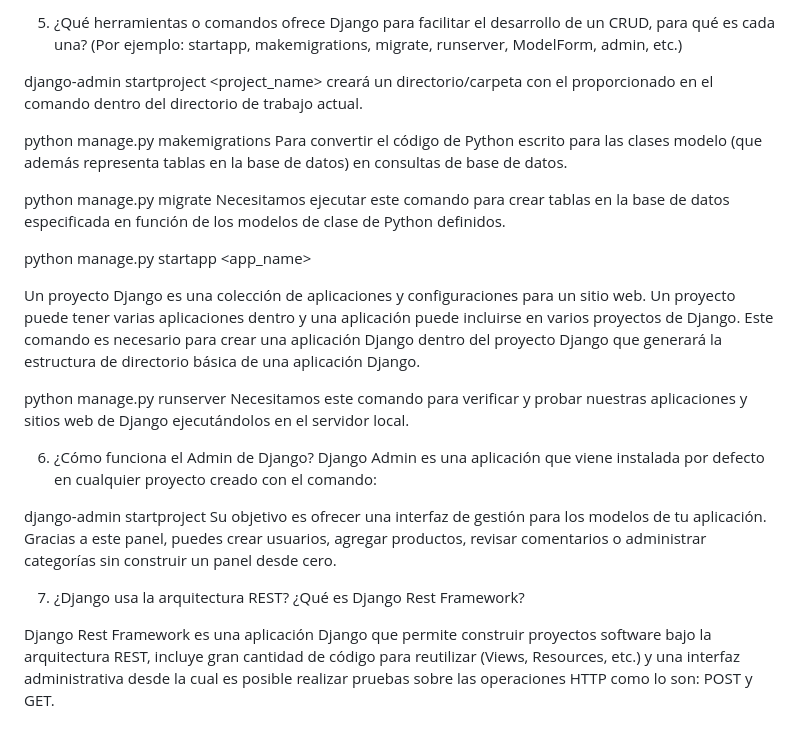
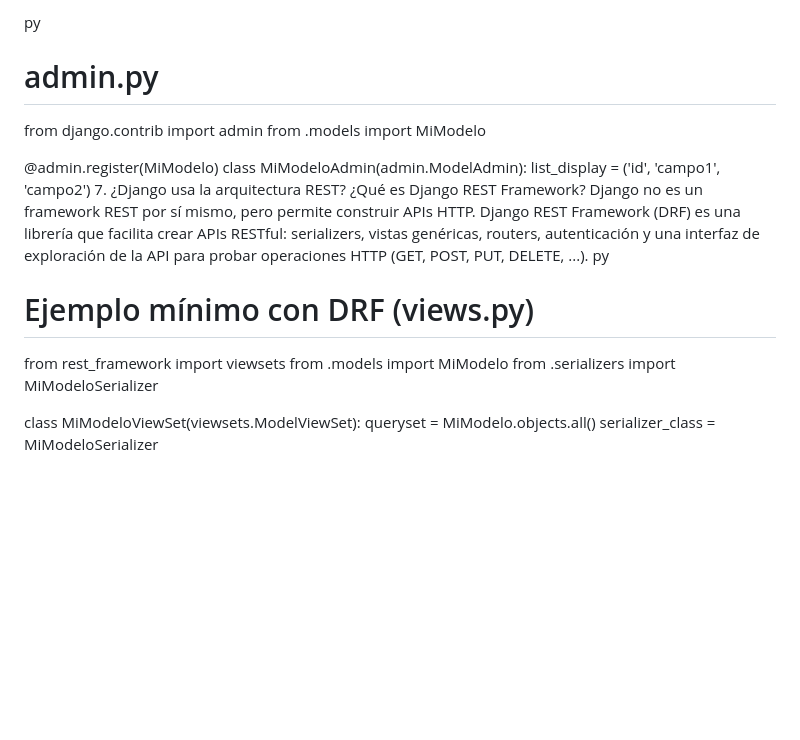
Before and after one commit to Bootcamp-IA-MAD-P7/Tarea-1---Veru, a Markdown page: README.md, the part around one of its changes. Rendered like a GitHub page; blank space fills up the shorter version.

```diff
--- a/README.md
+++ b/README.md
@@ -66,32 +96,25 @@ Un formulario en Django es una clase de Python que representa una estructura de
 
-5. ¿Qué herramientas o comandos ofrece Django para facilitar el desarrollo de un
-CRUD, para qué es cada una? (Por ejemplo: startapp, makemigrations, migrate,
-runserver, ModelForm, admin, etc.)
-
-django-admin startproject <project_name>
-creará un directorio/carpeta con el proporcionado en el comando dentro del directorio de trabajo actual.
-
-python manage.py makemigrations
-Para convertir el código de Python escrito para las clases modelo (que además representa tablas en la base de datos) en consultas de base de datos.
-
-python manage.py migrate
-Necesitamos ejecutar este comando para crear tablas en la base de datos especificada en función de los modelos de clase de Python definidos.
-
-python manage.py startapp <app_name>
-
-Un proyecto Django es una colección de aplicaciones y configuraciones para un sitio web. Un proyecto puede tener varias aplicaciones dentro y una aplicación puede incluirse en varios proyectos de Django. Este comando es necesario para crear una aplicación Django dentro del proyecto Django que generará la estructura de directorio básica de una aplicación Django.
-
-python manage.py runserver
-Necesitamos este comando para verificar y probar nuestras aplicaciones y sitios web de Django ejecutándolos en el servidor local.
+py
 
 
+# admin.py
+from django.contrib import admin
+from .models import MiModelo
 
-6. ¿Cómo funciona el Admin de Django?
-Django Admin es una aplicación que viene instalada por defecto en cualquier proyecto creado con el comando:
+@admin.register(MiModelo)
+class MiModeloAdmin(admin.ModelAdmin):
+    list_display = ('id', 'campo1', 'campo2')
+7. ¿Django usa la arquitectura REST? ¿Qué es Django REST Framework?
+Django no es un framework REST por sí mismo, pero permite construir APIs HTTP.
+Django REST Framework (DRF) es una librería que facilita crear APIs RESTful: serializers, vistas genéricas, routers, autenticación y una interfaz de exploración de la API para probar operaciones HTTP (GET, POST, PUT, DELETE, ...).
+py
 
-django-admin startproject
-Su objetivo es ofrecer una interfaz de gestión para los modelos de tu aplicación. Gracias a este panel, puedes crear usuarios, agregar productos, revisar comentarios o administrar categorías sin construir un panel desde cero.
 
-7. ¿Django usa la arquitectura REST? ¿Qué es Django Rest Framework?
+# Ejemplo mínimo con DRF (views.py)
+from rest_framework import viewsets
+from .models import MiModelo
+from .serializers import MiModeloSerializer
 
-Django Rest Framework es una aplicación Django que permite construir proyectos software bajo la arquitectura REST, incluye gran cantidad de código para reutilizar (Views, Resources, etc.) y una interfaz administrativa desde la cual es posible realizar pruebas sobre las operaciones HTTP como lo son: POST y GET.
+class MiModeloViewSet(viewsets.ModelViewSet):
+    queryset = MiModelo.objects.all()
+    serializer_class = MiModeloSerializer
```
Also changed, not shown: other parts of README.md (+77 -47 lines).
